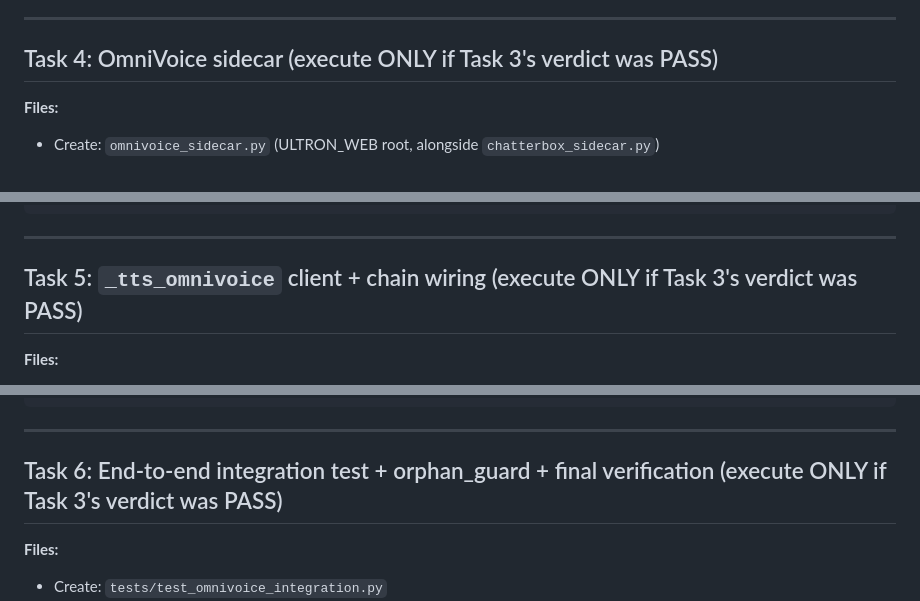
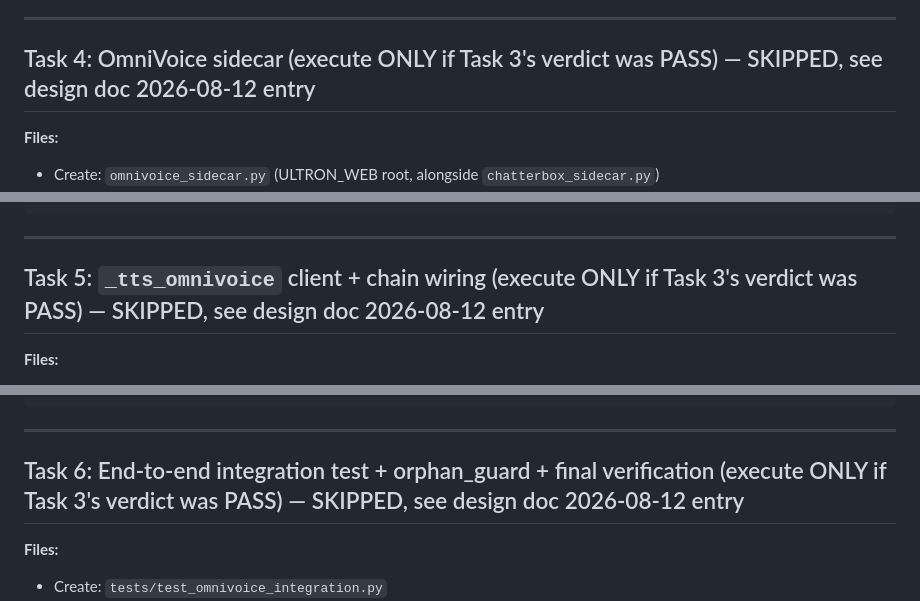
Before and after one commit to jeevan123-code/ULTRON-J, a Markdown page: docs/plans/2026-08-02-tts-provider-expansion.md, 3 parts joined by grey strips. Drawn GitHub-style.

```diff
--- a/docs/plans/2026-08-02-tts-provider-expansion.md
+++ b/docs/plans/2026-08-02-tts-provider-expansion.md
@@ -700,7 +700,7 @@ pointing at a remote machine in the future, not for this laptop.
 
 ---
 
-## Task 4: OmniVoice sidecar (execute ONLY if Task 3's verdict was PASS)
+## Task 4: OmniVoice sidecar (execute ONLY if Task 3's verdict was PASS) — SKIPPED, see design doc 2026-08-12 entry
 
 **Files:**
 - Create: `omnivoice_sidecar.py` (ULTRON_WEB root, alongside `chatterbox_sidecar.py`)
@@ -1031,7 +1031,7 @@ EOF
 
 ---
 
-## Task 5: `_tts_omnivoice` client + chain wiring (execute ONLY if Task 3's verdict was PASS)
+## Task 5: `_tts_omnivoice` client + chain wiring (execute ONLY if Task 3's verdict was PASS) — SKIPPED, see design doc 2026-08-12 entry
 
 **Files:**
 - Modify: `voice_engine.py` (new config block near the chatterbox config block, new `_tts_omnivoice` function near `_tts_chatterbox`, chain wiring in `tts()`, dispatch loop)
@@ -1276,7 +1276,7 @@ EOF
 
 ---
 
-## Task 6: End-to-end integration test + orphan_guard + final verification (execute ONLY if Task 3's verdict was PASS)
+## Task 6: End-to-end integration test + orphan_guard + final verification (execute ONLY if Task 3's verdict was PASS) — SKIPPED, see design doc 2026-08-12 entry
 
 **Files:**
 - Create: `tests/test_omnivoice_integration.py`
```
Also changed, not shown: docs/plans/2026-08-02-tts-provider-expansion-design.md (+25 -1 lines).
